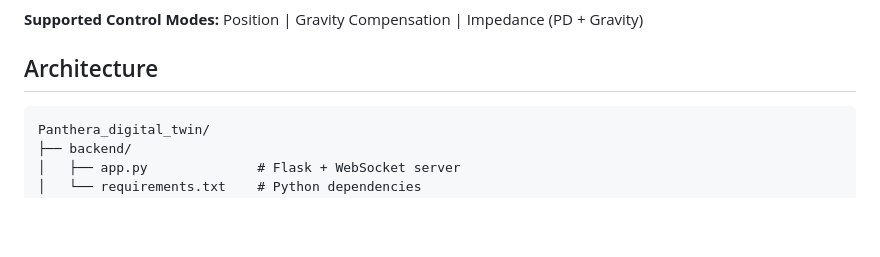
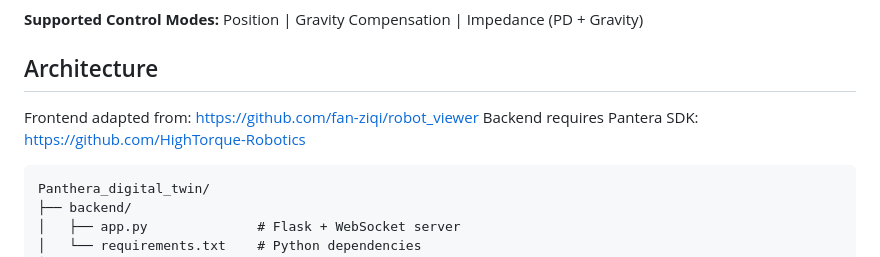
Before and after one commit to Astera-org/Panthera_digital_twin, a Markdown page: README.md, the part around the change. Drawn GitHub-style; blank space fills up the shorter version.

````diff
--- a/README.md
+++ b/README.md
@@ -7,6 +7,9 @@ A real-time digital twin interface that combines 3D URDF visualization with live
 **Supported Control Modes:** Position | Gravity Compensation | Impedance (PD + Gravity)
 
 ## Architecture
+
+Frontend adapted from: https://github.com/fan-ziqi/robot_viewer
+Backend requires Pantera SDK: https://github.com/HighTorque-Robotics
 
 ```
 Panthera_digital_twin/
````
